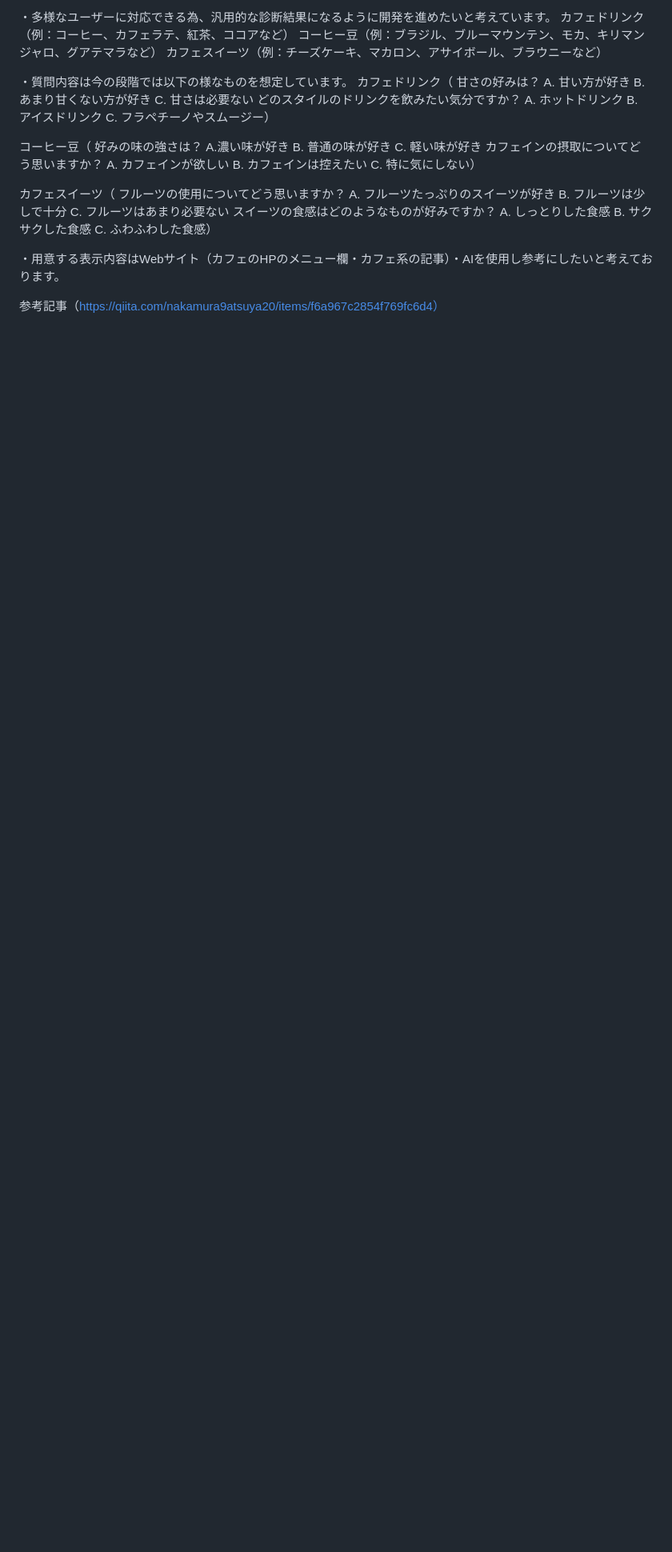
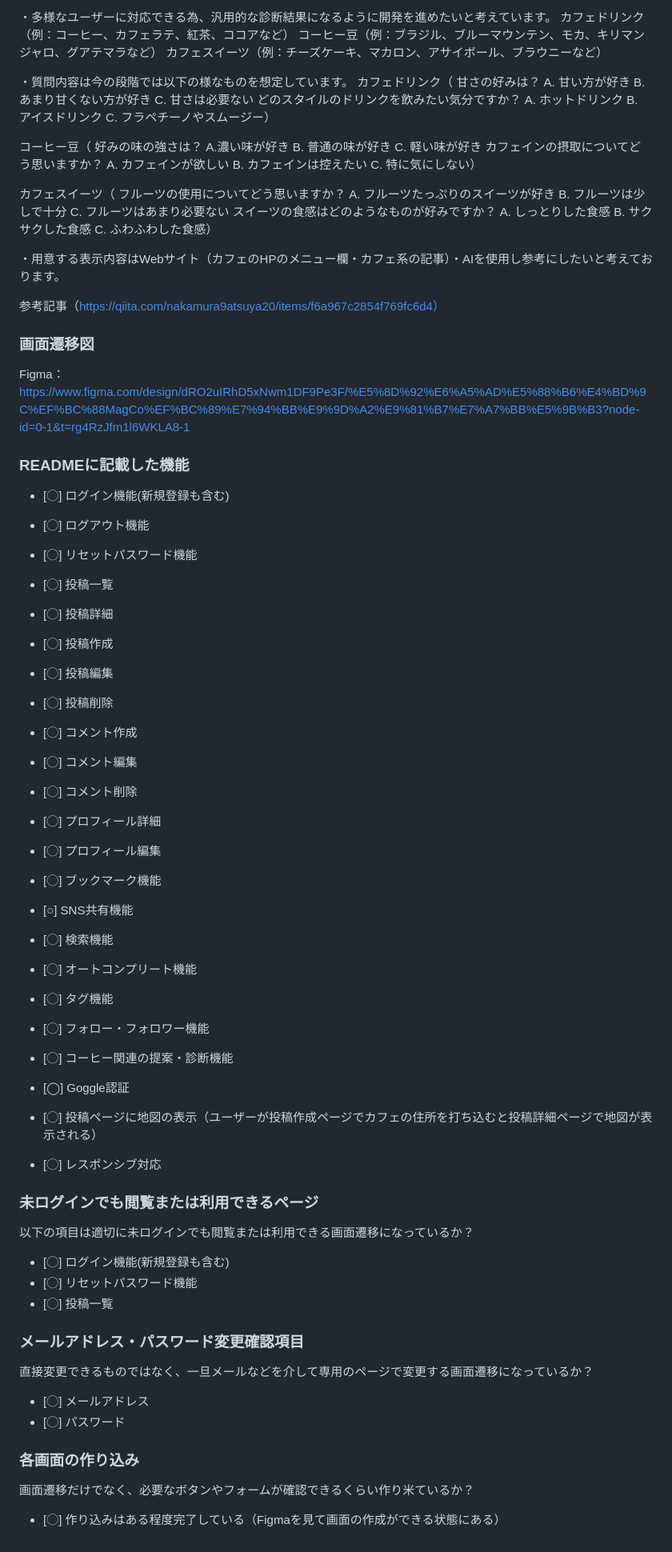
Before and after one commit to mayu0130/Cafe-app, a Markdown page: Cafe-app/README.md, the part around the change. Shown at 80% size. Rendered like a GitHub page; blank space fills up the shorter version.

Commit message:
画面遷移図作成

```diff
--- a/Cafe-app/README.md
+++ b/Cafe-app/README.md
@@ -137,3 +137,49 @@ TailwindCSSを利用します。
 ・用意する表示内容はWebサイト（カフェのHPのメニュー欄・カフェ系の記事）・AIを使用し参考にしたいと考えております。
 
 参考記事（https://qiita.com/nakamura9atsuya20/items/f6a967c2854f769fc6d4）
+
+
+
+### 画面遷移図
+Figma：https://www.figma.com/design/dRO2uIRhD5xNwm1DF9Pe3F/%E5%8D%92%E6%A5%AD%E5%88%B6%E4%BD%9C%EF%BC%88MagCo%EF%BC%89%E7%94%BB%E9%9D%A2%E9%81%B7%E7%A7%BB%E5%9B%B3?node-id=0-1&t=rg4RzJfm1l6WKLA8-1
+
+### READMEに記載した機能
+- [◯] ログイン機能(新規登録も含む)
+- [◯] ログアウト機能
+- [◯] リセットパスワード機能
+- [◯] 投稿一覧
+- [◯] 投稿詳細
+- [◯] 投稿作成
+- [◯] 投稿編集
+- [◯] 投稿削除
+- [◯] コメント作成
+- [◯] コメント編集
+- [◯] コメント削除
+- [◯] プロフィール詳細
+- [◯] プロフィール編集
+- [◯] ブックマーク機能
+- [○] SNS共有機能
+
+- [◯] 検索機能
+- [◯] オートコンプリート機能
+- [◯] タグ機能
+- [◯] フォロー・フォロワー機能
+- [◯] コーヒー関連の提案・診断機能
+- [◯] Goggle認証
+- [◯] 投稿ページに地図の表示（ユーザーが投稿作成ページでカフェの住所を打ち込むと投稿詳細ページで地図が表示される）
+- [◯] レスポンシブ対応
+
+### 未ログインでも閲覧または利用できるページ
+以下の項目は適切に未ログインでも閲覧または利用できる画面遷移になっているか？
+- [◯] ログイン機能(新規登録も含む)
+- [◯] リセットパスワード機能
+- [◯] 投稿一覧
+
+### メールアドレス・パスワード変更確認項目
+直接変更できるものではなく、一旦メールなどを介して専用のページで変更する画面遷移になっているか？
+- [◯] メールアドレス
+- [◯] パスワード
+
+### 各画面の作り込み
+画面遷移だけでなく、必要なボタンやフォームが確認できるくらい作り米ているか？
+- [◯] 作り込みはある程度完了している（Figmaを見て画面の作成ができる状態にある）
```
